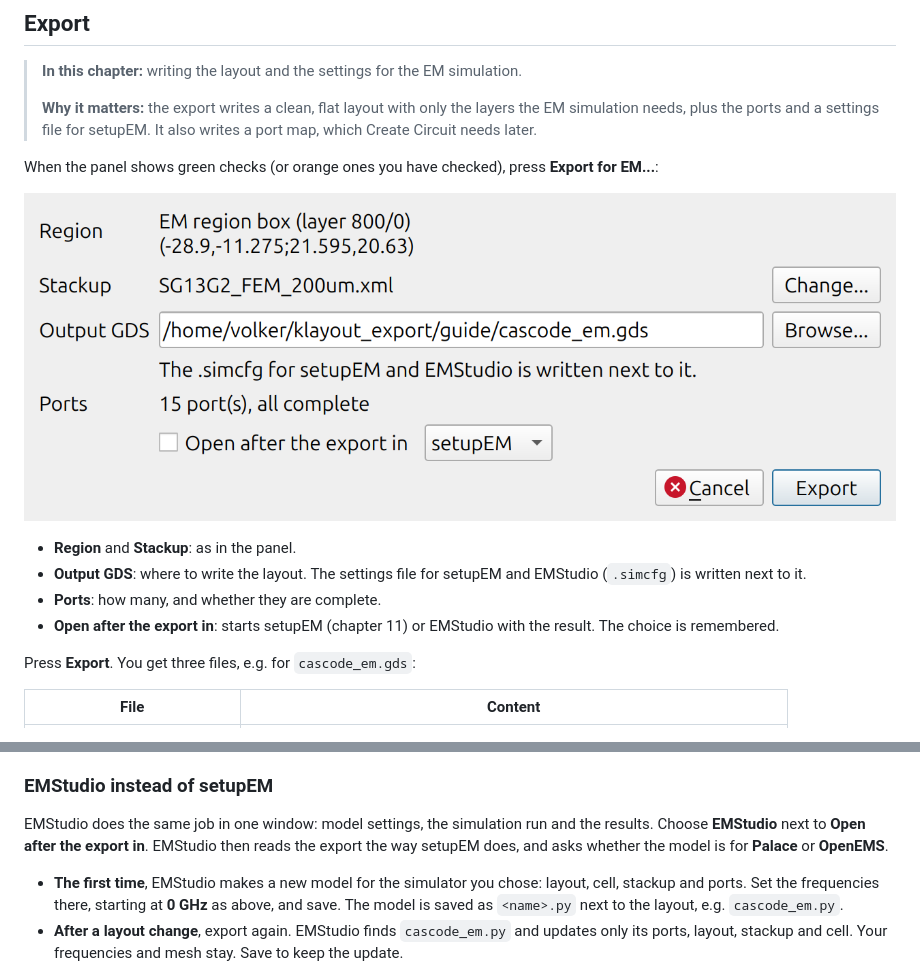
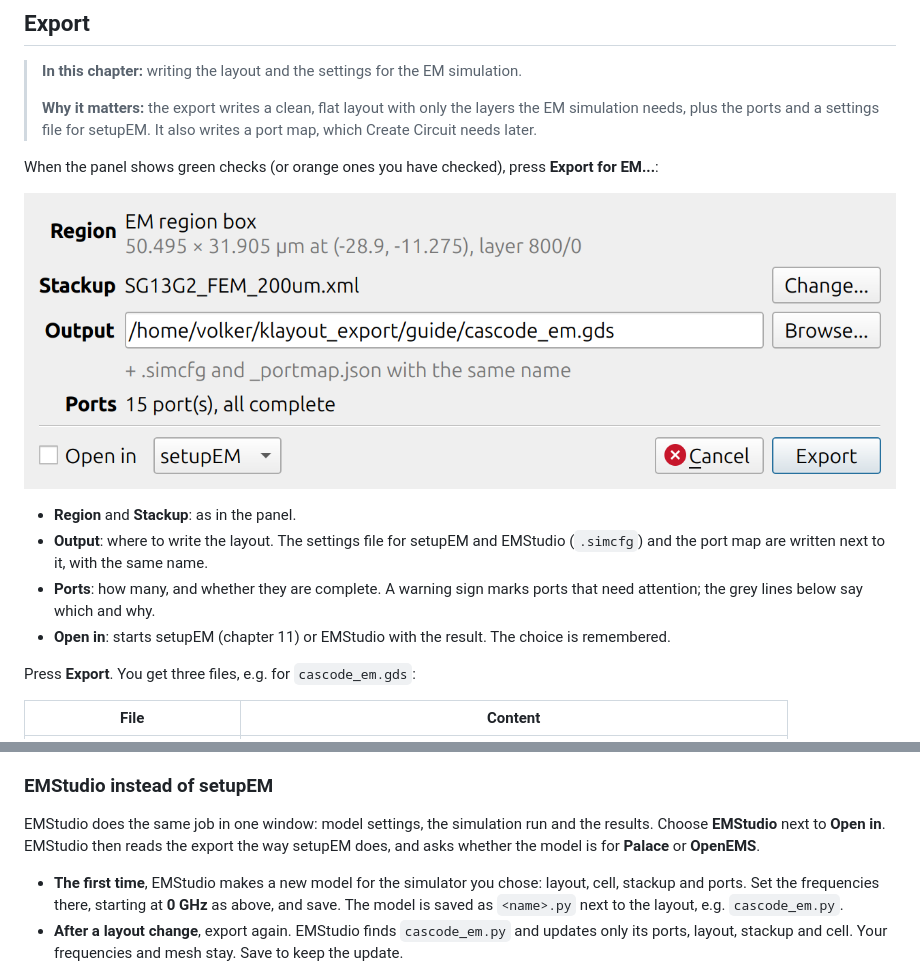
Before and after one commit to VolkerMuehlhaus/klayout_em_export, a Markdown page: doc/userguide/klayout_em_export_userguide_linux.md, 2 parts joined by grey strips. Drawn GitHub-style; pictures changed too: doc/userguide/images_linux/11_export_dialog.png.

```diff
--- a/doc/userguide/klayout_em_export_userguide_linux.md
+++ b/doc/userguide/klayout_em_export_userguide_linux.md
@@ -440,10 +440,11 @@ When the panel shows green checks (or orange ones you have checked), press **Exp
 ![The export dialog](images_linux/11_export_dialog.png)
 
 - **Region** and **Stackup**: as in the panel.
-- **Output GDS**: where to write the layout. The settings file for setupEM and EMStudio (`.simcfg`) is written
-  next to it.
-- **Ports**: how many, and whether they are complete.
-- **Open after the export in**: starts setupEM (chapter 11) or EMStudio with the result. The choice is remembered.
+- **Output**: where to write the layout. The settings file for setupEM and EMStudio (`.simcfg`) and the port map
+  are written next to it, with the same name.
+- **Ports**: how many, and whether they are complete. A warning sign marks ports that need attention; the grey
+  lines below say which and why.
+- **Open in**: starts setupEM (chapter 11) or EMStudio with the result. The choice is remembered.
 
 Press **Export**. You get three files, e.g. for `cascode_em.gds`:
 
@@ -519,7 +520,7 @@ DC blocks (chapter 12), but the cleaner way is to start at 0.
 ### EMStudio instead of setupEM
 
 EMStudio does the same job in one window: model settings, the simulation run and the results. Choose **EMStudio**
-next to **Open after the export in**. EMStudio then reads the export the way setupEM does, and asks whether the model
+next to **Open in**. EMStudio then reads the export the way setupEM does, and asks whether the model
 is for **Palace** or **OpenEMS**.
 
 - **The first time**, EMStudio makes a new model for the simulator you chose: layout, cell, stackup and ports. Set
```
Also changed, not shown: README.md (+1 -1 lines), doc/userguide/klayout_em_export_userguide.md (+6 -5 lines), 2 other files.
